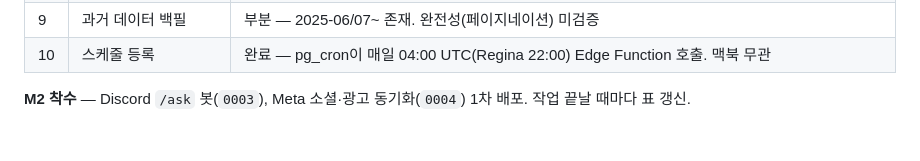
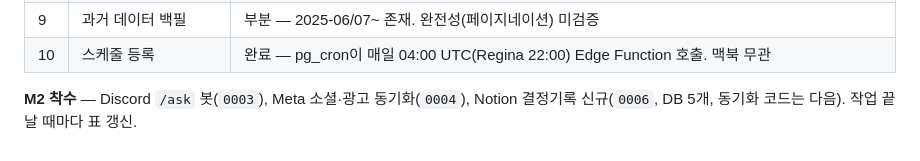
Before and after one commit to goldentreeautomation/golden-tree-automation, a Markdown page: CLAUDE.md, the part around the change. Rendered like a GitHub page.

```diff
--- a/CLAUDE.md
+++ b/CLAUDE.md
@@ -96,4 +96,4 @@ INGESTION   Square │ Meta │ Notion │ GSC │ GBP │ 영수증
 | 9 | 과거 데이터 백필 | 부분 — 2025-06/07~ 존재. 완전성(페이지네이션) 미검증 |
 | 10 | 스케줄 등록 | 완료 — pg_cron이 매일 04:00 UTC(Regina 22:00) Edge Function 호출. 맥북 무관 |
 
-**M2 착수** — Discord `/ask` 봇(`0003`), Meta 소셜·광고 동기화(`0004`) 1차 배포. 작업 끝날 때마다 표 갱신.
+**M2 착수** — Discord `/ask` 봇(`0003`), Meta 소셜·광고 동기화(`0004`), Notion 결정기록 신규(`0006`, DB 5개, 동기화 코드는 다음). 작업 끝날 때마다 표 갱신.
```
Also changed, not shown: docs/decisions/0006-notion-meeting-structure.md (added, +42 -0 lines).
